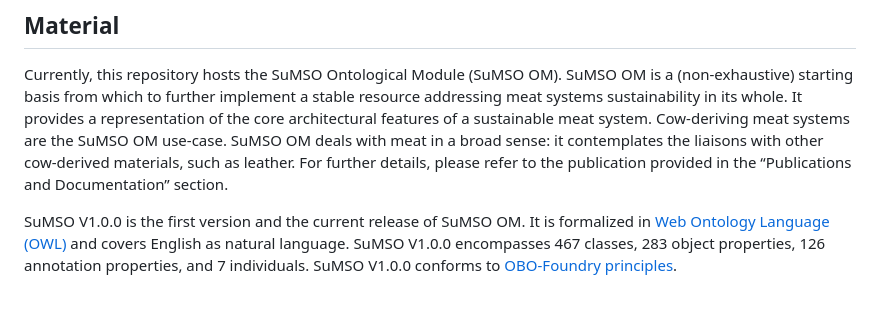
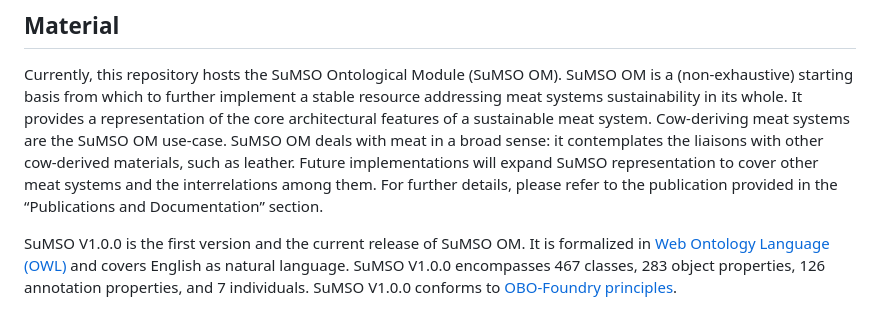
Before and after one commit to gioUbbiali/Sustainable-Meat-Systems-Ontology, a Markdown page: README.md, the part around the change. Rendered like a GitHub page.

```diff
--- a/README.md
+++ b/README.md
@@ -7,7 +7,7 @@ This repository maintains the Sustainable Meat Systems Ontology (SuMSO). SuMSO i
 ## Material
 
 Currently, this repository hosts the SuMSO Ontological Module (SuMSO OM). SuMSO OM is a (non-exhaustive) starting basis from which to further implement a stable resource addressing meat systems sustainability in its whole. It provides a representation of the core architectural features of a sustainable meat system.
-Cow-deriving meat systems are the SuMSO OM use-case. SuMSO OM deals with meat in a broad sense: it contemplates the liaisons with other cow-derived materials, such as leather. For further details, please refer to the publication provided in the “Publications and Documentation” section.
+Cow-deriving meat systems are the SuMSO OM use-case. SuMSO OM deals with meat in a broad sense: it contemplates the liaisons with other cow-derived materials, such as leather. Future implementations will expand SuMSO representation to cover other meat systems and the interrelations among them. For further details, please refer to the publication provided in the “Publications and Documentation” section.
 
 SuMSO V1.0.0 is the first version and the current release of SuMSO OM. It is formalized in [Web Ontology Language (OWL)](https://www.w3.org/TR/owl2-overview/) and covers English as natural language. SuMSO V1.0.0 encompasses 467 classes, 283 object properties, 126 annotation properties, and 7 individuals. SuMSO V1.0.0  conforms to [OBO-Foundry principles](https://obofoundry.org/principles/fp-000-summary.html).
 
```
